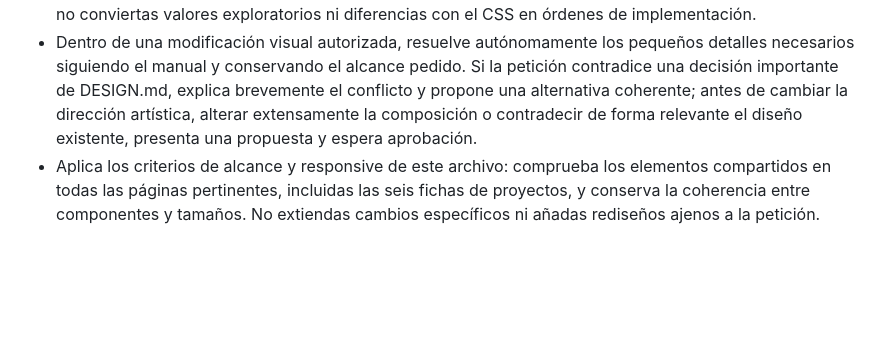
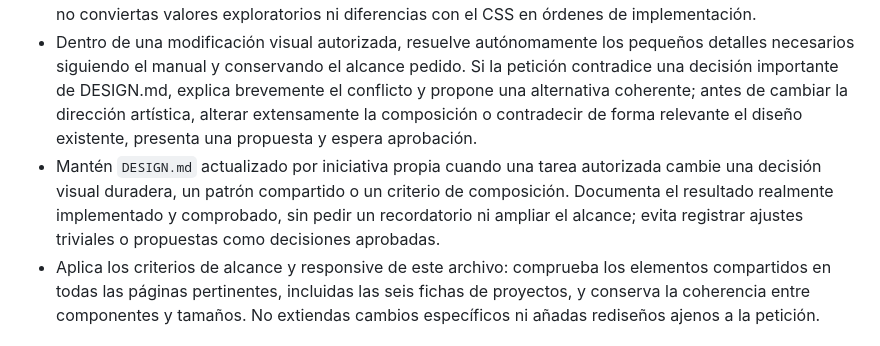
Before and after one commit to madebyedu/madebyedu.github.io, a Markdown page: AGENTS.md, the part around the change. Drawn GitHub-style; blank space fills up the shorter version.

Commit message:
docs: keep design guidelines aligned with approved changes

```diff
--- a/AGENTS.md
+++ b/AGENTS.md
@@ -14,6 +14,7 @@
 - Evalúa las relaciones y el resultado visual real; evita soluciones genéricas o mecánicas, distancias idénticas para relaciones diferentes, redondeos arbitrarios y componentes decorativos innecesarios. Combina estos criterios con Frontend Craft e Impeccable según el apartado de skills, sin duplicar procesos ni ampliar revisiones triviales.
 - Distingue decisiones artísticas aprobadas, valores técnicos efectivamente implementados, referencias orientativas y propuestas pendientes de validar. El manual no autoriza por sí mismo cambios en la web: no conviertas valores exploratorios ni diferencias con el CSS en órdenes de implementación.
 - Dentro de una modificación visual autorizada, resuelve autónomamente los pequeños detalles necesarios siguiendo el manual y conservando el alcance pedido. Si la petición contradice una decisión importante de DESIGN.md, explica brevemente el conflicto y propone una alternativa coherente; antes de cambiar la dirección artística, alterar extensamente la composición o contradecir de forma relevante el diseño existente, presenta una propuesta y espera aprobación.
+- Mantén `DESIGN.md` actualizado por iniciativa propia cuando una tarea autorizada cambie una decisión visual duradera, un patrón compartido o un criterio de composición. Documenta el resultado realmente implementado y comprobado, sin pedir un recordatorio ni ampliar el alcance; evita registrar ajustes triviales o propuestas como decisiones aprobadas.
 - Aplica los criterios de alcance y responsive de este archivo: comprueba los elementos compartidos en todas las páginas pertinentes, incluidas las seis fichas de proyectos, y conserva la coherencia entre componentes y tamaños. No extiendas cambios específicos ni añadas rediseños ajenos a la petición.
 
 ## Skills por defecto
```
